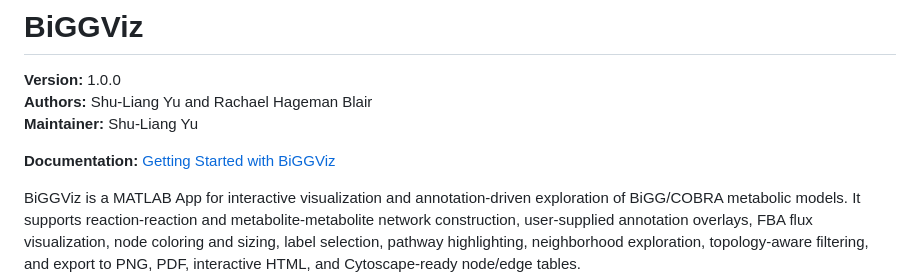
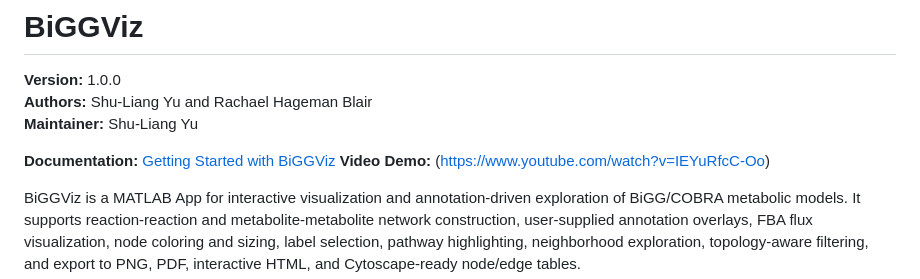
Before and after one commit to mogystats/BiGGViz, a Markdown page: README.md, the part around the change. Drawn GitHub-style.

```diff
--- a/README.md
+++ b/README.md
@@ -5,6 +5,7 @@
 **Maintainer:** Shu-Liang Yu
 
 **Documentation:** [Getting Started with BiGGViz](https://mogystats.github.io/BiGGViz/)
+**Video Demo:** (https://www.youtube.com/watch?v=IEYuRfcC-Oo)
 
 BiGGViz is a MATLAB App for interactive visualization and annotation-driven exploration of BiGG/COBRA metabolic models. It supports reaction-reaction and metabolite-metabolite network construction, user-supplied annotation overlays, FBA flux visualization, node coloring and sizing, label selection, pathway highlighting, neighborhood exploration, topology-aware filtering, and export to PNG, PDF, interactive HTML, and Cytoscape-ready node/edge tables.
 
```
